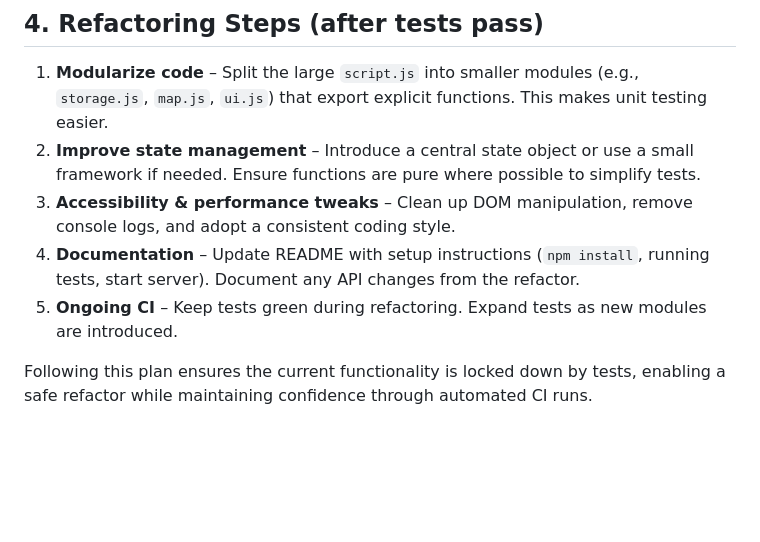
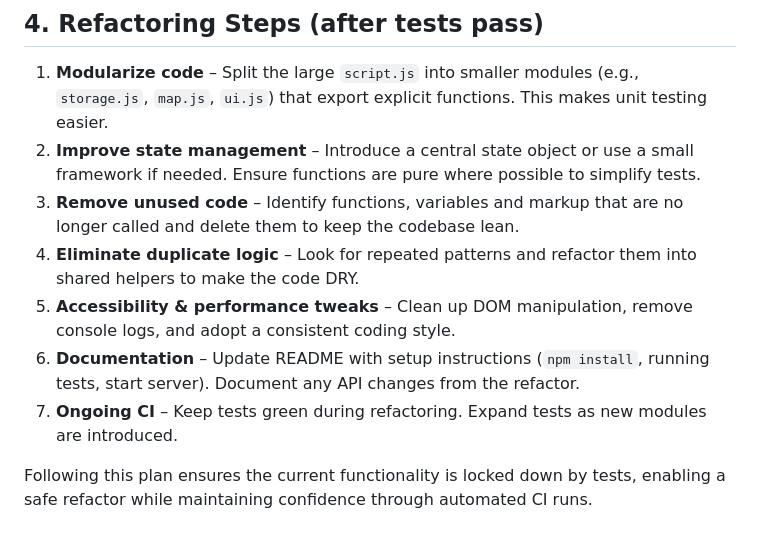
Before and after one commit to Geert/saveloc, a Markdown page: PROJECT_PLAN.md, the part around the change. GitHub-like rendering; blank space fills up the shorter version.

Commit message:
Update refactoring steps in project plan

```diff
--- a/PROJECT_PLAN.md
+++ b/PROJECT_PLAN.md
@@ -35,8 +35,10 @@ For end-to-end testing in a browser, introduce **Cypress** or **Playwright**:
 ## 4. Refactoring Steps (after tests pass)
 1. **Modularize code** – Split the large `script.js` into smaller modules (e.g., `storage.js`, `map.js`, `ui.js`) that export explicit functions. This makes unit testing easier.
 2. **Improve state management** – Introduce a central state object or use a small framework if needed. Ensure functions are pure where possible to simplify tests.
-3. **Accessibility & performance tweaks** – Clean up DOM manipulation, remove console logs, and adopt a consistent coding style.
-4. **Documentation** – Update README with setup instructions (`npm install`, running tests, start server). Document any API changes from the refactor.
-5. **Ongoing CI** – Keep tests green during refactoring. Expand tests as new modules are introduced.
+3. **Remove unused code** – Identify functions, variables and markup that are no longer called and delete them to keep the codebase lean.
+4. **Eliminate duplicate logic** – Look for repeated patterns and refactor them into shared helpers to make the code DRY.
+5. **Accessibility & performance tweaks** – Clean up DOM manipulation, remove console logs, and adopt a consistent coding style.
+6. **Documentation** – Update README with setup instructions (`npm install`, running tests, start server). Document any API changes from the refactor.
+7. **Ongoing CI** – Keep tests green during refactoring. Expand tests as new modules are introduced.
 
 Following this plan ensures the current functionality is locked down by tests, enabling a safe refactor while maintaining confidence through automated CI runs.
```
